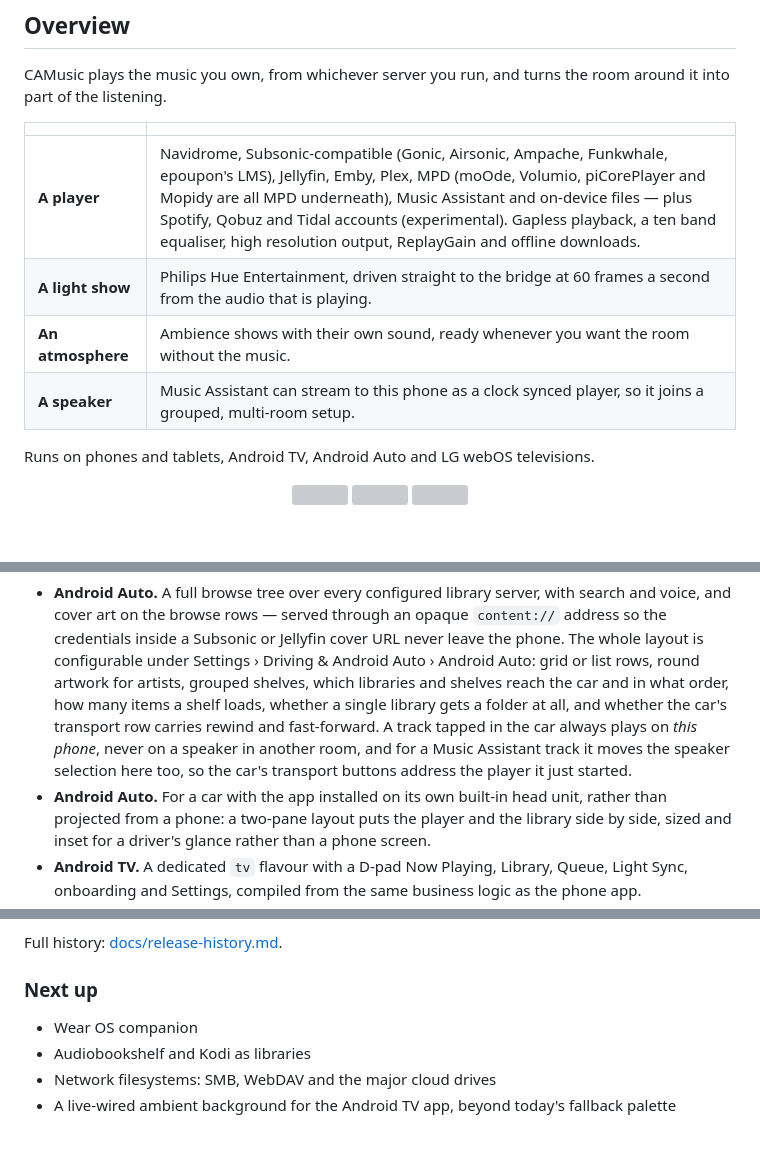
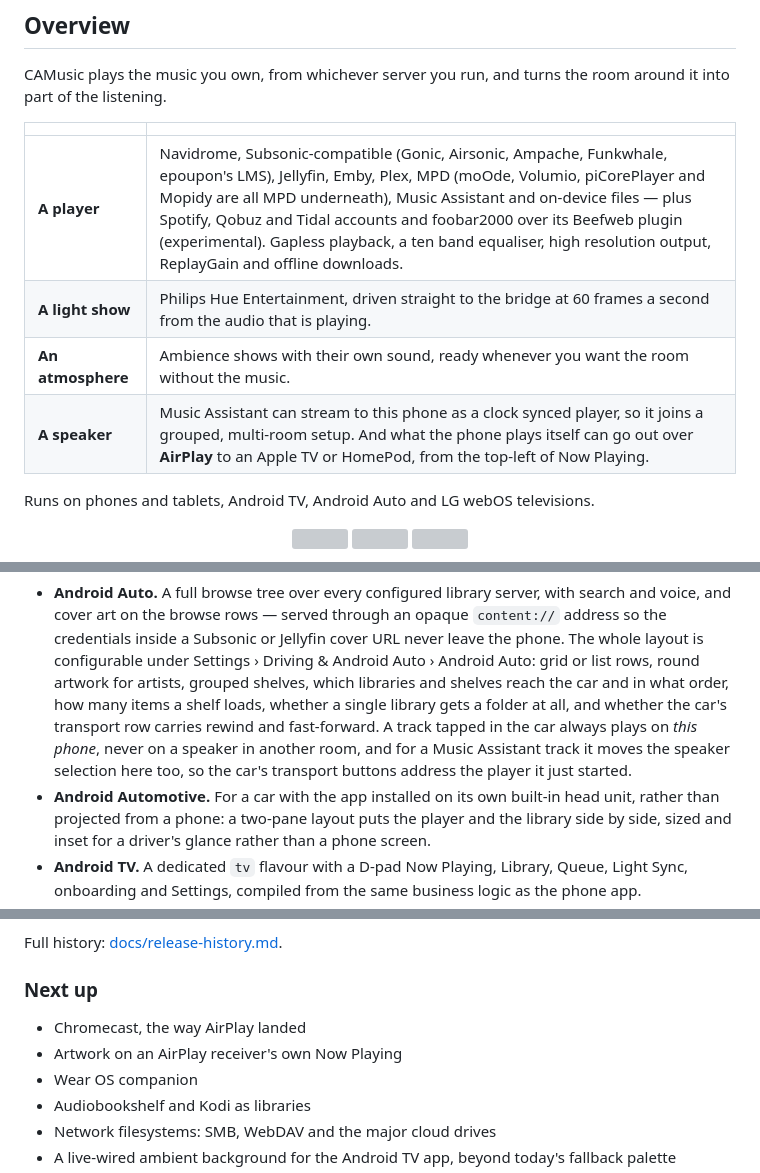
Before and after one commit to engabd11/CAMusic, a Markdown page: README.md, 3 parts joined by grey strips. Rendered like a GitHub page; blank space fills up the shorter version; grey boxes are pictures that could not be loaded.

```diff
--- a/README.md
+++ b/README.md
@@ -27,10 +27,10 @@ it into part of the listening.
 
 | | |
 |---|---|
-|  **A player** | Navidrome, Subsonic-compatible (Gonic, Airsonic, Ampache, Funkwhale, epoupon's LMS), Jellyfin, Emby, Plex, MPD (moOde, Volumio, piCorePlayer and Mopidy are all MPD underneath), Music Assistant and on-device files — plus Spotify, Qobuz and Tidal accounts (experimental). Gapless playback, a ten band equaliser, high resolution output, ReplayGain and offline downloads. |
+|  **A player** | Navidrome, Subsonic-compatible (Gonic, Airsonic, Ampache, Funkwhale, epoupon's LMS), Jellyfin, Emby, Plex, MPD (moOde, Volumio, piCorePlayer and Mopidy are all MPD underneath), Music Assistant and on-device files — plus Spotify, Qobuz and Tidal accounts and foobar2000 over its Beefweb plugin (experimental). Gapless playback, a ten band equaliser, high resolution output, ReplayGain and offline downloads. |
 |  **A light show** | Philips Hue Entertainment, driven straight to the bridge at 60 frames a second from the audio that is playing. |
 |  **An atmosphere** | Ambience shows with their own sound, ready whenever you want the room without the music. |
-|  **A speaker** | Music Assistant can stream to this phone as a clock synced player, so it joins a grouped, multi-room setup. |
+|  **A speaker** | Music Assistant can stream to this phone as a clock synced player, so it joins a grouped, multi-room setup. And what the phone plays itself can go out over **AirPlay** to an Apple TV or HomePod, from the top-left of Now Playing. |
 
 Runs on phones and tablets, Android TV, Android Auto and LG webOS televisions.
 
@@ -379,7 +408,7 @@ variety, streaks, lossless share, and where your music actually came from.
   the car always plays on *this phone*, never on a speaker in another room, and for a Music
   Assistant track it moves the speaker selection here too, so the car's transport buttons
   address the player it just started.
-- **Android Auto.** For a car with the app installed on its own built-in head unit,
+- **Android Automotive.** For a car with the app installed on its own built-in head unit,
   rather than projected from a phone: a two-pane layout puts the player and the library
   side by side, sized and inset for a driver's glance rather than a phone screen.
 - **Android TV.** A dedicated `tv` flavour with a D-pad Now Playing, Library, Queue, Light Sync,
@@ -522,6 +565,8 @@ Full history: [docs/release-history.md](docs/release-history.md).
 
 ### Next up
 
+- Chromecast, the way AirPlay landed
+- Artwork on an AirPlay receiver's own Now Playing
 - Wear OS companion
 - Audiobookshelf and Kodi as libraries
 - Network filesystems: SMB, WebDAV and the major cloud drives
```
Also changed, not shown: other parts of README.md (+70 -24 lines).
